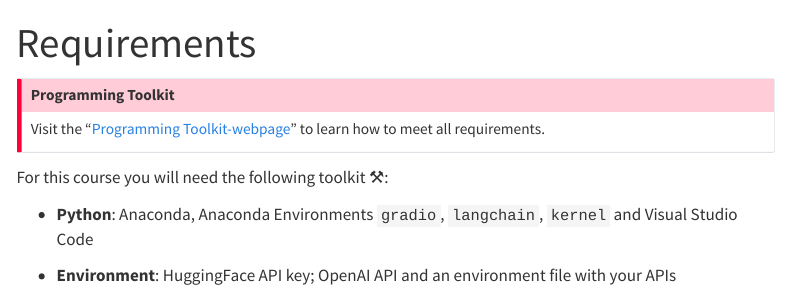
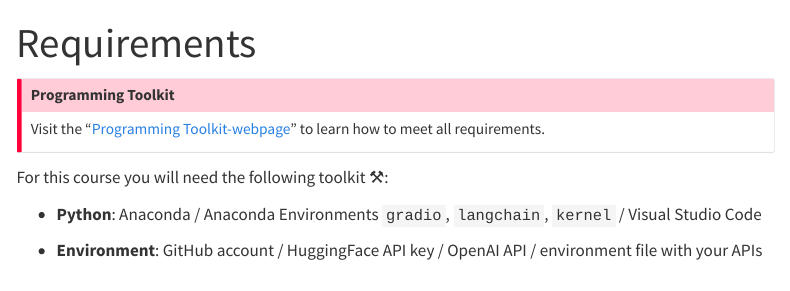
Before and after one commit to llms-ws2324/website, a Quarto document (programming-requirements.qmd): the page in a window 1100 px wide, from its top. Rendered offline with R 4.5, knitr and Pandoc in place of Quarto, with nearby package versions; menus at the side of the page are left out.

Commit message:
Update programming-requirements.qmd

```diff
--- a/programming-requirements.qmd
+++ b/programming-requirements.qmd
@@ -9,6 +9,6 @@ Visit the "[Programming Toolkit-webpage](https://kirenz.github.io/lab-toolkit/)"
 
 For this course you will need the following toolkit ⚒️:
 
-- **Python**: Anaconda, Anaconda Environments `gradio`, `langchain`, `kernel` and Visual Studio Code
+- **Python**: Anaconda / Anaconda Environments `gradio`, `langchain`, `kernel` / Visual Studio Code
 
-- **Environment**: HuggingFace API key; OpenAI API and an environment file with your APIs
+- **Environment**: GitHub account / HuggingFace API key / OpenAI API / environment file with your APIs
```
